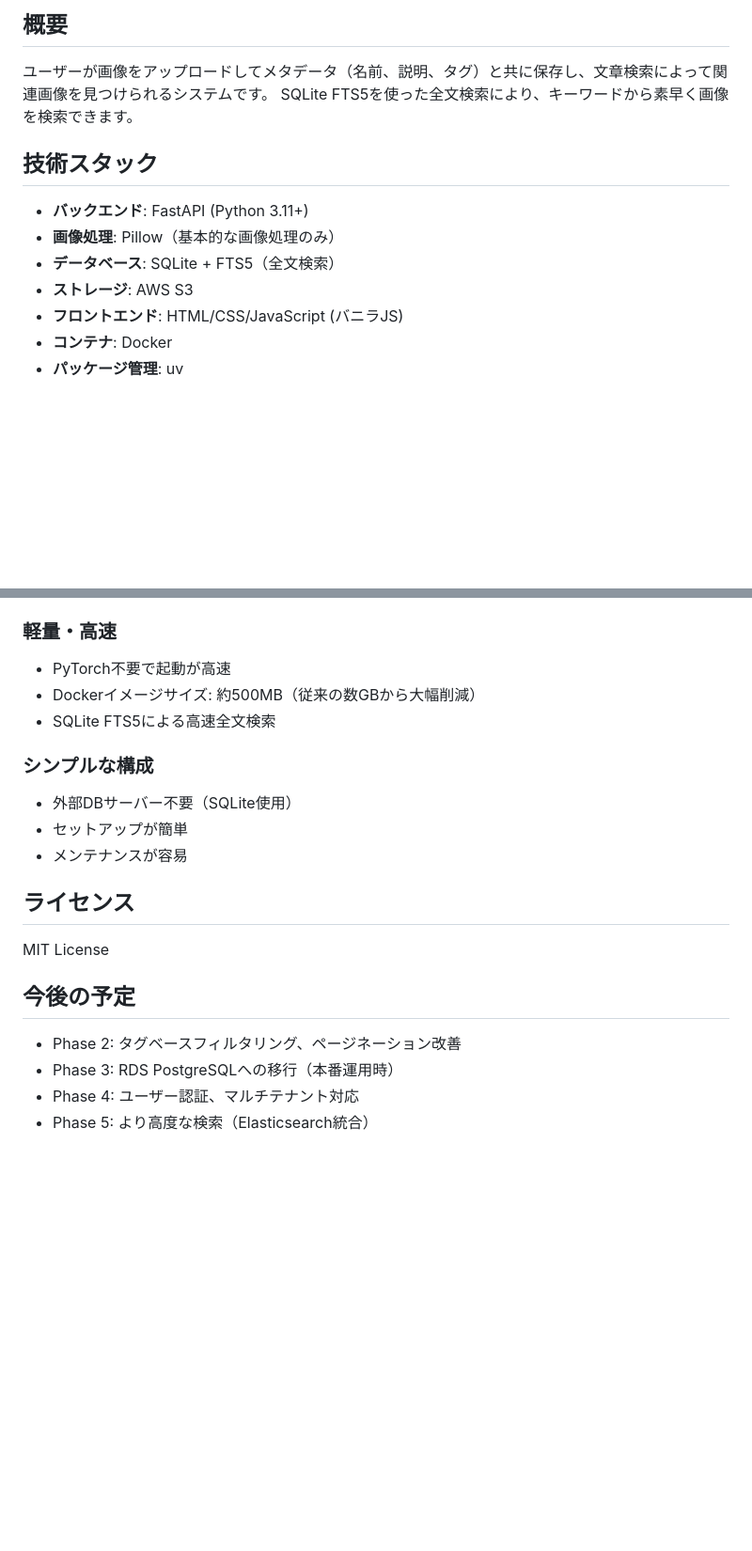
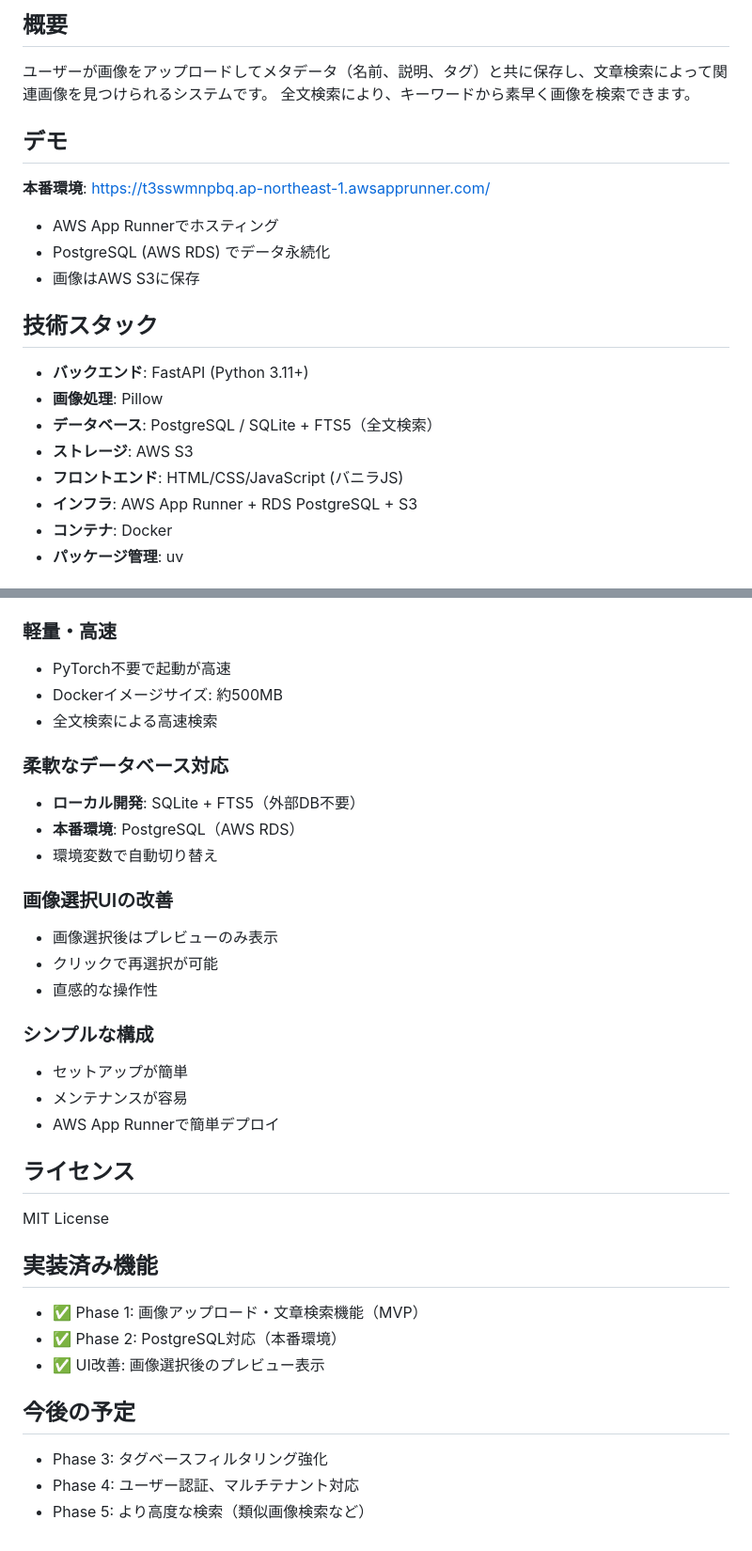
Before and after one commit to minaR0404/ImageSearch, a Markdown page: README.md, 2 parts joined by grey strips. Shown at 94% size. Rendered like a GitHub page; blank space fills up the shorter version.

Commit message:
docs: READMEを更新
- 本番環境URLを追加
- PostgreSQL対応を記載
- UI改善を追記
- 実装済み機能セクションを追加

Co-Authored-By: Claude Sonnet 4.5 <noreply@anthropic.com>

```diff
--- a/README.md
+++ b/README.md
@@ -5,15 +5,24 @@
 ## 概要
 
 ユーザーが画像をアップロードしてメタデータ（名前、説明、タグ）と共に保存し、文章検索によって関連画像を見つけられるシステムです。
-SQLite FTS5を使った全文検索により、キーワードから素早く画像を検索できます。
+全文検索により、キーワードから素早く画像を検索できます。
+
+## デモ
+
+**本番環境**: https://t3sswmnpbq.ap-northeast-1.awsapprunner.com/
+
+- AWS App Runnerでホスティング
+- PostgreSQL (AWS RDS) でデータ永続化
+- 画像はAWS S3に保存
 
 ## 技術スタック
 
 - **バックエンド**: FastAPI (Python 3.11+)
-- **画像処理**: Pillow（基本的な画像処理のみ）
-- **データベース**: SQLite + FTS5（全文検索）
+- **画像処理**: Pillow
+- **データベース**: PostgreSQL / SQLite + FTS5（全文検索）
 - **ストレージ**: AWS S3
 - **フロントエンド**: HTML/CSS/JavaScript (バニラJS)
+- **インフラ**: AWS App Runner + RDS PostgreSQL + S3
 - **コンテナ**: Docker
 - **パッケージ管理**: uv
 
@@ -198,21 +223,36 @@ uv sync
 
 ### 軽量・高速
 - PyTorch不要で起動が高速
-- Dockerイメージサイズ: 約500MB（従来の数GBから大幅削減）
-- SQLite FTS5による高速全文検索
+- Dockerイメージサイズ: 約500MB
+- 全文検索による高速検索
+
+### 柔軟なデータベース対応
+- **ローカル開発**: SQLite + FTS5（外部DB不要）
+- **本番環境**: PostgreSQL（AWS RDS）
+- 環境変数で自動切り替え
+
+### 画像選択UIの改善
+- 画像選択後はプレビューのみ表示
+- クリックで再選択が可能
+- 直感的な操作性
 
 ### シンプルな構成
-- 外部DBサーバー不要（SQLite使用）
 - セットアップが簡単
 - メンテナンスが容易
+- AWS App Runnerで簡単デプロイ
 
 ## ライセンス
 
 MIT License
 
+## 実装済み機能
+
+- ✅ Phase 1: 画像アップロード・文章検索機能（MVP）
+- ✅ Phase 2: PostgreSQL対応（本番環境）
+- ✅ UI改善: 画像選択後のプレビュー表示
+
 ## 今後の予定
 
-- Phase 2: タグベースフィルタリング、ページネーション改善
-- Phase 3: RDS PostgreSQLへの移行（本番運用時）
+- Phase 3: タグベースフィルタリング強化
 - Phase 4: ユーザー認証、マルチテナント対応
-- Phase 5: より高度な検索（Elasticsearch統合）
+- Phase 5: より高度な検索（類似画像検索など）
```
Also changed, not shown: other parts of README.md (+16 -0 lines).
